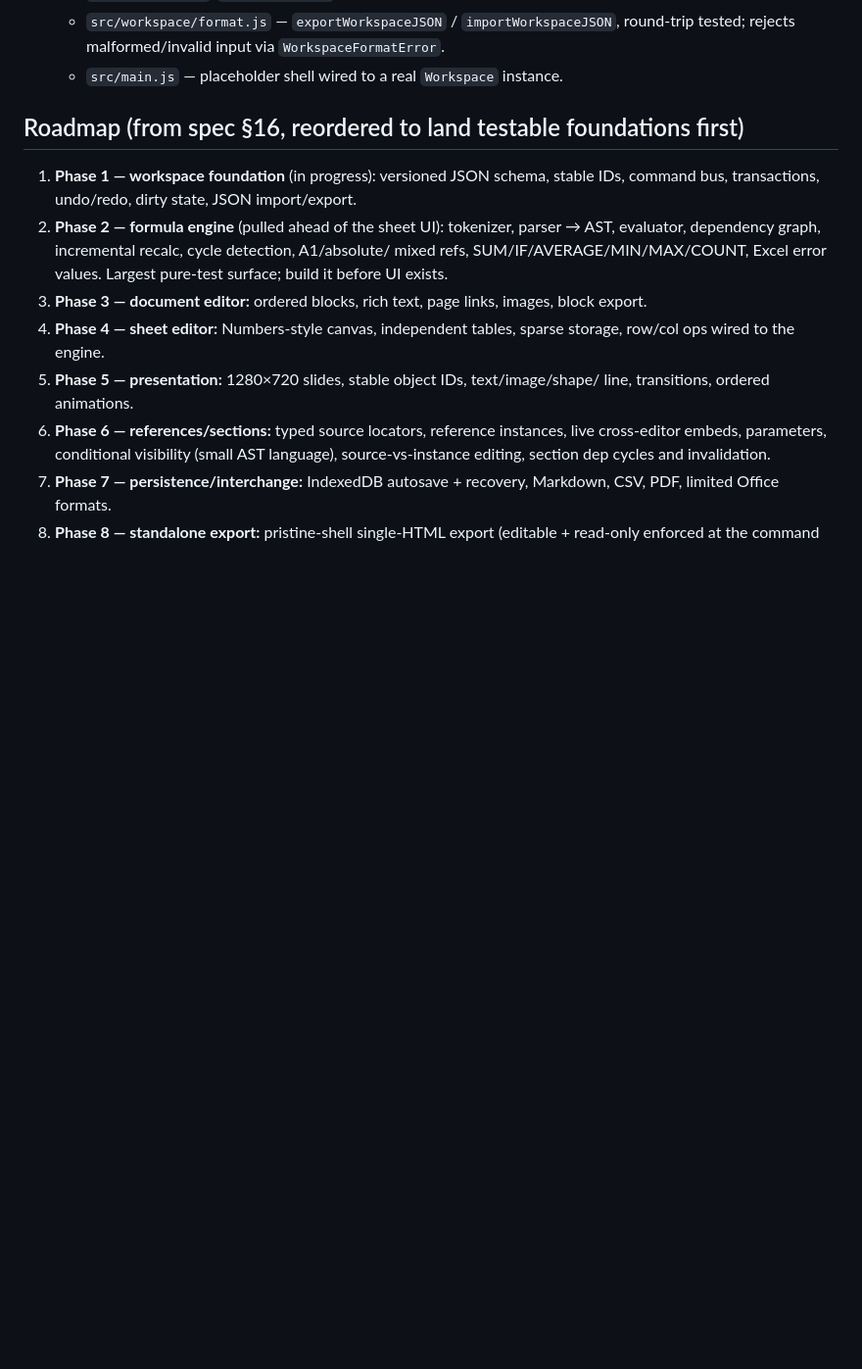
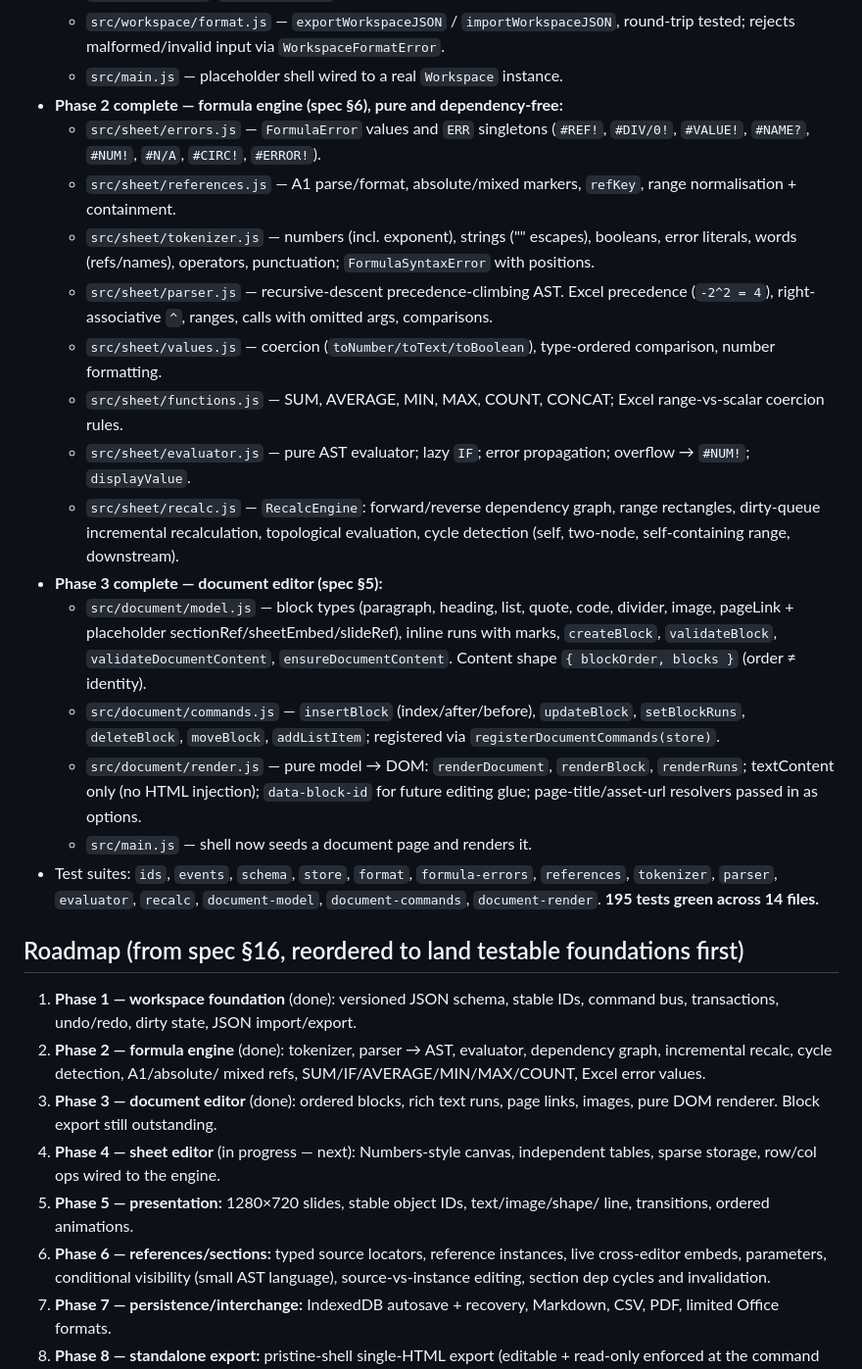
Before and after one commit to TobiZack2009/YourOffice, a Markdown page: AGENTS.md, the part around one of its changes. Shown at 98% size. GitHub-like rendering; blank space fills up the shorter version.

Commit message:
docs: AGENTS.md — phases 2 and 3 complete; phase 4 next steps

```diff
--- a/AGENTS.md
+++ b/AGENTS.md
@@ -90,19 +105,53 @@ Key types (JSDoc typedefs document the shapes; there is no static type checker):
   - `src/workspace/format.js` — `exportWorkspaceJSON` / `importWorkspaceJSON`,
     round-trip tested; rejects malformed/invalid input via `WorkspaceFormatError`.
   - `src/main.js` — placeholder shell wired to a real `Workspace` instance.
+- **Phase 2 complete — formula engine (spec §6), pure and dependency-free:**
+  - `src/sheet/errors.js` — `FormulaError` values and `ERR` singletons
+    (`#REF!`, `#DIV/0!`, `#VALUE!`, `#NAME?`, `#NUM!`, `#N/A`, `#CIRC!`, `#ERROR!`).
+  - `src/sheet/references.js` — A1 parse/format, absolute/mixed markers, `refKey`,
+    range normalisation + containment.
+  - `src/sheet/tokenizer.js` — numbers (incl. exponent), strings ("" escapes),
+    booleans, error literals, words (refs/names), operators, punctuation; `FormulaSyntaxError`
+    with positions.
+  - `src/sheet/parser.js` — recursive-descent precedence-climbing AST. Excel
+    precedence (`-2^2 = 4`), right-associative `^`, ranges, calls with omitted args,
+    comparisons.
+  - `src/sheet/values.js` — coercion (`toNumber/toText/toBoolean`), type-ordered
+    comparison, number formatting.
+  - `src/sheet/functions.js` — SUM, AVERAGE, MIN, MAX, COUNT, CONCAT; Excel
+    range-vs-scalar coercion rules.
+  - `src/sheet/evaluator.js` — pure AST evaluator; lazy `IF`; error propagation;
+    overflow → `#NUM!`; `displayValue`.
+  - `src/sheet/recalc.js` — `RecalcEngine`: forward/reverse dependency graph, range
+    rectangles, dirty-queue incremental recalculation, topological evaluation,
+    cycle detection (self, two-node, self-containing range, downstream).
+- **Phase 3 complete — document editor (spec §5):**
+  - `src/document/model.js` — block types (paragraph, heading, list, quote, code,
+    divider, image, pageLink + placeholder sectionRef/sheetEmbed/slideRef), inline
+    runs with marks, `createBlock`, `validateBlock`, `validateDocumentContent`,
+    `ensureDocumentContent`. Content shape `{ blockOrder, blocks }` (order ≠ identity).
+  - `src/document/commands.js` — `insertBlock` (index/after/before), `updateBlock`,
+    `setBlockRuns`, `deleteBlock`, `moveBlock`, `addListItem`; registered via
+    `registerDocumentCommands(store)`.
+  - `src/document/render.js` — pure model → DOM: `renderDocument`, `renderBlock`,
+    `renderRuns`; textContent only (no HTML injection); `data-block-id` for future
+    editing glue; page-title/asset-url resolvers passed in as options.
+  - `src/main.js` — shell now seeds a document page and renders it.
+- Test suites: `ids`, `events`, `schema`, `store`, `format`, `formula-errors`,
+  `references`, `tokenizer`, `parser`, `evaluator`, `recalc`, `document-model`,
+  `document-commands`, `document-render`. **195 tests green across 14 files.**
 
 ## Roadmap (from spec §16, reordered to land testable foundations first)
 
-1. **Phase 1 — workspace foundation** (in progress): versioned JSON schema, stable
+1. **Phase 1 — workspace foundation** (done): versioned JSON schema, stable
    IDs, command bus, transactions, undo/redo, dirty state, JSON import/export.
-2. **Phase 2 — formula engine** (pulled ahead of the sheet UI): tokenizer, parser →
+2. **Phase 2 — formula engine** (done): tokenizer, parser →
    AST, evaluator, dependency graph, incremental recalc, cycle detection, A1/absolute/
-   mixed refs, SUM/IF/AVERAGE/MIN/MAX/COUNT, Excel error values. Largest pure-test
-   surface; build it before UI exists.
-3. **Phase 3 — document editor:** ordered blocks, rich text, page links, images,
-   block export.
-4. **Phase 4 — sheet editor:** Numbers-style canvas, independent tables, sparse
-   storage, row/col ops wired to the engine.
+   mixed refs, SUM/IF/AVERAGE/MIN/MAX/COUNT, Excel error values.
+3. **Phase 3 — document editor** (done): ordered blocks, rich text runs, page links,
+   images, pure DOM renderer. Block export still outstanding.
+4. **Phase 4 — sheet editor** (in progress — next): Numbers-style canvas, independent
+   tables, sparse storage, row/col ops wired to the engine.
 5. **Phase 5 — presentation:** 1280×720 slides, stable object IDs, text/image/shape/
    line, transitions, ordered animations.
 6. **Phase 6 — references/sections:** typed source locators, reference instances,
```
Also changed, not shown: other parts of AGENTS.md (+35 -10 lines).
